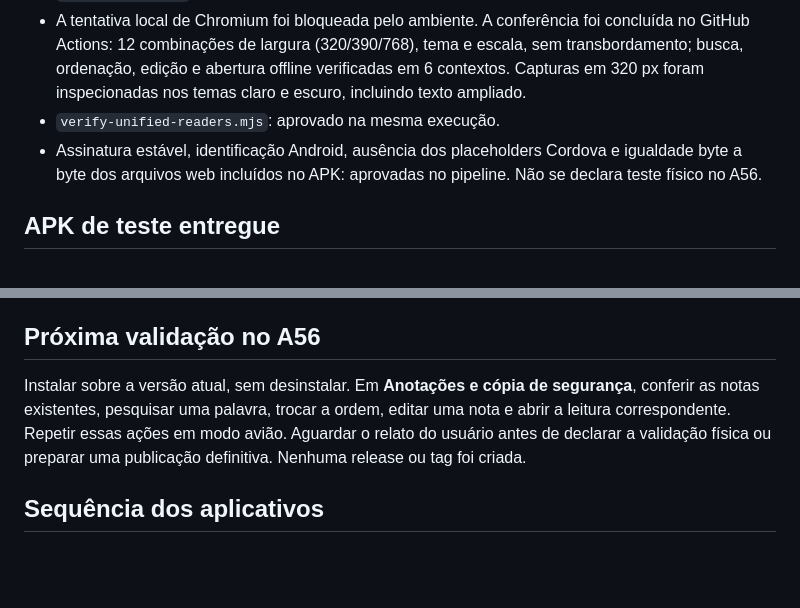
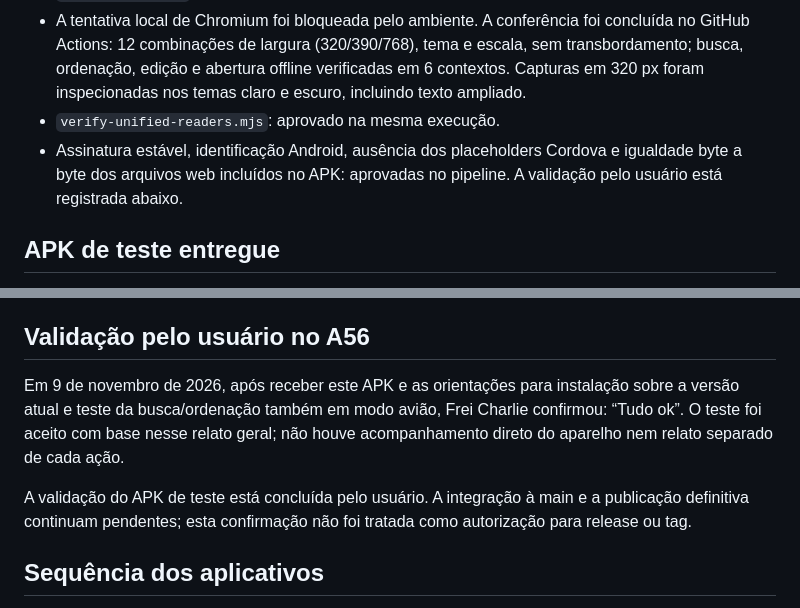
Before and after one commit to charlieleitao-spec/liturgia-osm, a Markdown page: docs/incremento-anotacoes-pessoais.md, 2 parts joined by grey strips. Drawn GitHub-style; blank space fills up the shorter version.

Commit message:
Registra aceite do teste das anotações no A56

```diff
--- a/docs/incremento-anotacoes-pessoais.md
+++ b/docs/incremento-anotacoes-pessoais.md
@@ -22,7 +22,7 @@ Textos litúrgicos, PDFs, assinaturas, identificação Android e versão públic
 - `git diff --check`: aprovado.
 - A tentativa local de Chromium foi bloqueada pelo ambiente. A conferência foi concluída no GitHub Actions: 12 combinações de largura (320/390/768), tema e escala, sem transbordamento; busca, ordenação, edição e abertura offline verificadas em 6 contextos. Capturas em 320 px foram inspecionadas nos temas claro e escuro, incluindo texto ampliado.
 - `verify-unified-readers.mjs`: aprovado na mesma execução.
-- Assinatura estável, identificação Android, ausência dos placeholders Cordova e igualdade byte a byte dos arquivos web incluídos no APK: aprovadas no pipeline. Não se declara teste físico no A56.
+- Assinatura estável, identificação Android, ausência dos placeholders Cordova e igualdade byte a byte dos arquivos web incluídos no APK: aprovadas no pipeline. A validação pelo usuário está registrada abaixo.
 
 ## APK de teste entregue
 
@@ -35,9 +35,11 @@ Execução concluída com sucesso: https://github.com/charlieleitao-spec/liturgi
 - SHA-256: `aad7a9167fa68f022c5e121d849b8ac28cb5947c479fb0e157528fdcfe2a77cb`.
 - Certificado SHA-256: `5b2b3319cc9f9bb61a14fb8a30e63044db225f7b930fca9568c82854f38b4fe0`, igual ao estável.
 
-## Próxima validação no A56
+## Validação pelo usuário no A56
 
-Instalar sobre a versão atual, sem desinstalar. Em **Anotações e cópia de segurança**, conferir as notas existentes, pesquisar uma palavra, trocar a ordem, editar uma nota e abrir a leitura correspondente. Repetir essas ações em modo avião. Aguardar o relato do usuário antes de declarar a validação física ou preparar uma publicação definitiva. Nenhuma release ou tag foi criada.
+Em 9 de novembro de 2026, após receber este APK e as orientações para instalação sobre a versão atual e teste da busca/ordenação também em modo avião, Frei Charlie confirmou: “Tudo ok”. O teste foi aceito com base nesse relato geral; não houve acompanhamento direto do aparelho nem relato separado de cada ação.
+
+A validação do APK de teste está concluída pelo usuário. A integração à main e a publicação definitiva continuam pendentes; esta confirmação não foi tratada como autorização para release ou tag.
 
 ## Sequência dos aplicativos
 
```
